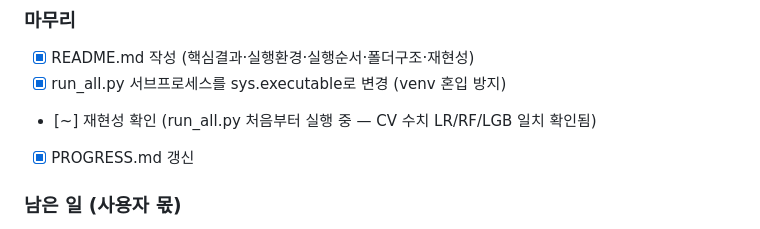
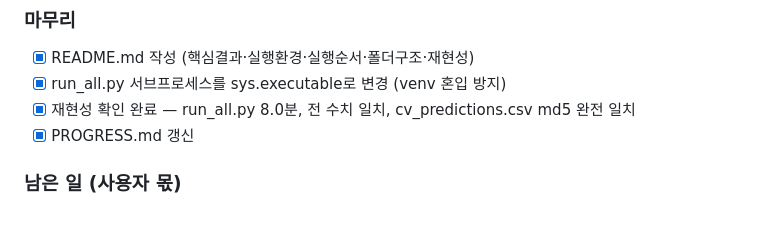
Before and after one commit to heejung72/schrift-a, a Markdown page: PROGRESS.md, the part around the change. Rendered like a GitHub page.

```diff
--- a/PROGRESS.md
+++ b/PROGRESS.md
@@ -51,7 +51,7 @@
 ### 마무리
 - [x] README.md 작성 (핵심결과·실행환경·실행순서·폴더구조·재현성)
 - [x] run_all.py 서브프로세스를 sys.executable로 변경 (venv 혼입 방지)
-- [~] 재현성 확인 (run_all.py 처음부터 실행 중 — CV 수치 LR/RF/LGB 일치 확인됨)
+- [x] 재현성 확인 완료 — run_all.py 8.0분, 전 수치 일치, cv_predictions.csv md5 완전 일치
 - [x] PROGRESS.md 갱신
 
 ### 남은 일 (사용자 몫)
```
Also changed, not shown: outputs/report_notes/ch6.md (+10 -4 lines).
